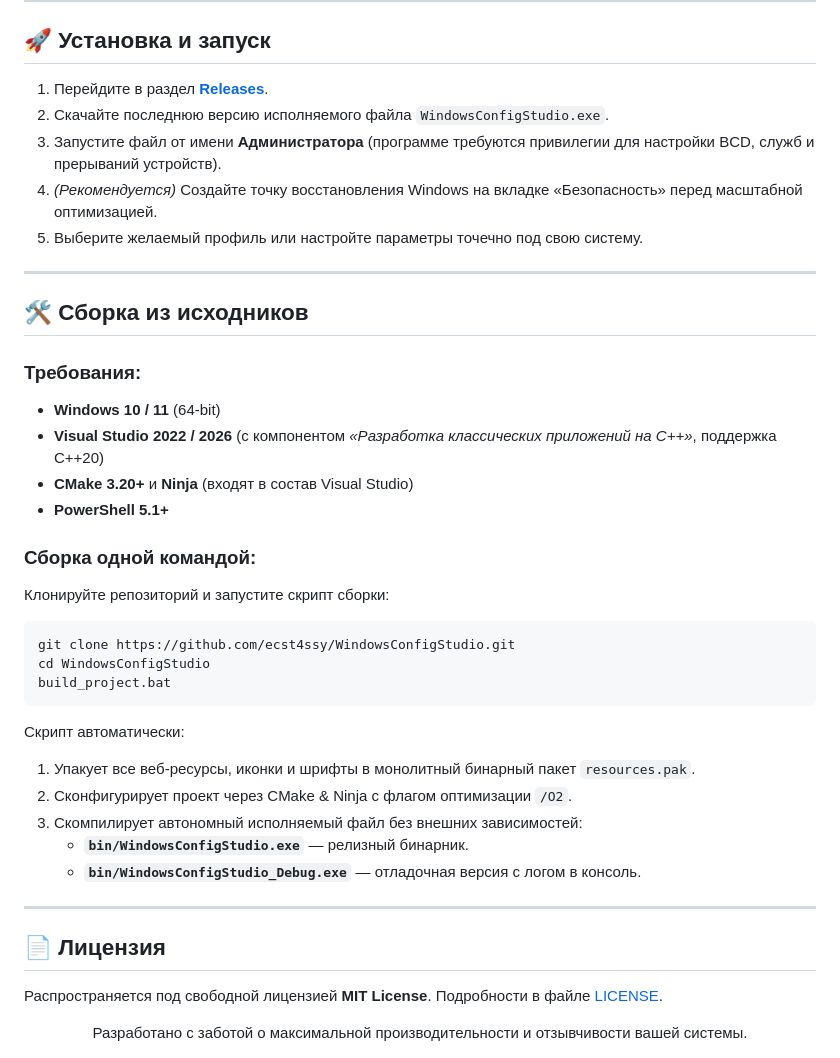
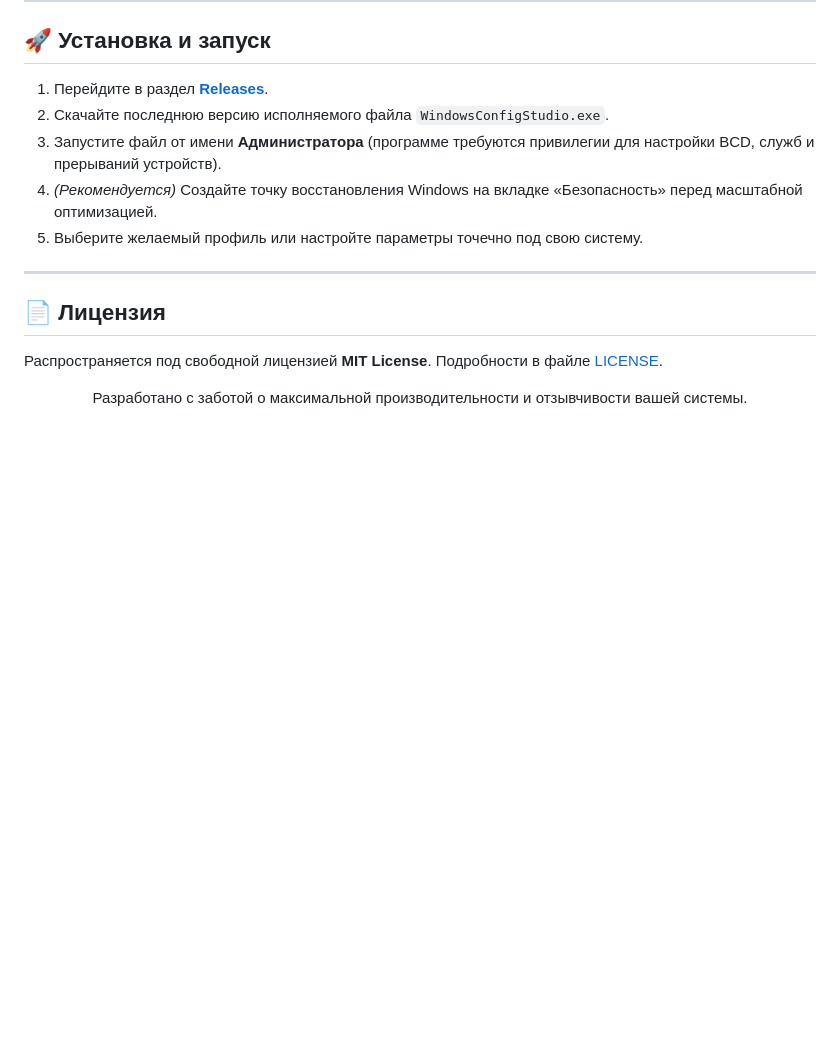
Before and after one commit to ext3ndedsoft/wcs_release, a Markdown page: README.md, the part around the change. Rendered like a GitHub page; blank space fills up the shorter version.

````diff
--- a/README.md
+++ b/README.md
@@ -172,32 +172,6 @@
 
 ---
 
-## 🛠️ Сборка из исходников
-
-### Требования:
-* **Windows 10 / 11** (64-bit)
-* **Visual Studio 2022 / 2026** (с компонентом *«Разработка классических приложений на C++»*, поддержка C++20)
-* **CMake 3.20+** и **Ninja** (входят в состав Visual Studio)
-* **PowerShell 5.1+**
-
-### Сборка одной командой:
-Клонируйте репозиторий и запустите скрипт сборки:
-
-```cmd
-git clone https://github.com/ecst4ssy/WindowsConfigStudio.git
-cd WindowsConfigStudio
-build_project.bat
-```
-
-Скрипт автоматически:
-1. Упакует все веб-ресурсы, иконки и шрифты в монолитный бинарный пакет `resources.pak`.
-2. Сконфигурирует проект через CMake & Ninja с флагом оптимизации `/O2`.
-3. Скомпилирует автономный исполняемый файл без внешних зависимостей:
-   * **`bin/WindowsConfigStudio.exe`** — релизный бинарник.
-   * **`bin/WindowsConfigStudio_Debug.exe`** — отладочная версия с логом в консоль.
-
----
-
 ## 📄 Лицензия
 
 Распространяется под свободной лицензией **MIT License**. Подробности в файле [LICENSE](LICENSE).
````
